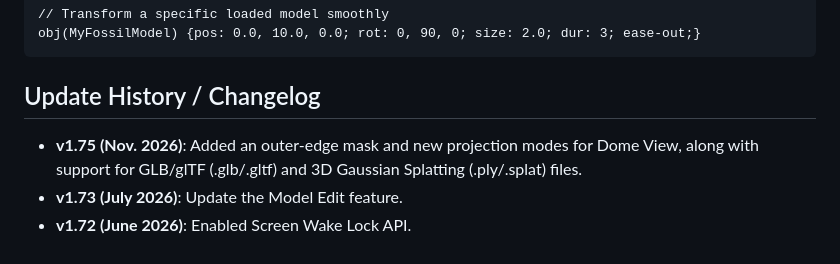
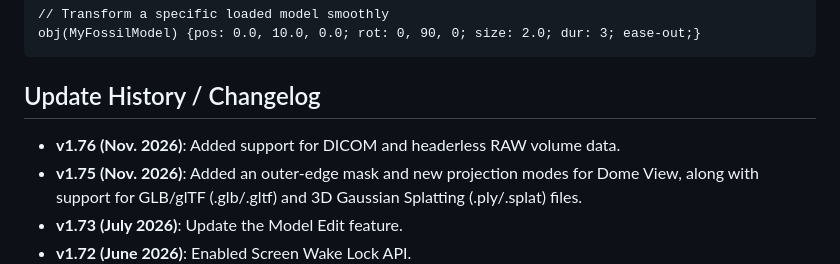
Before and after one commit to tasukuyoshioka/hoshizuna, a Markdown page: README.md, the part around the change. Drawn GitHub-style.

````diff
--- a/README.md
+++ b/README.md
@@ -45,6 +45,7 @@ obj(MyFossilModel) {pos: 0.0, 10.0, 0.0; rot: 0, 90, 0; size: 2.0; dur: 3; ease-
 ```
 
 ## Update History / Changelog
+- **v1.76 (Nov. 2026)**: Added support for DICOM and headerless RAW volume data.
 - **v1.75 (Nov. 2026)**: Added an outer-edge mask and new projection modes for Dome View, along with support for GLB/glTF (.glb/.gltf) and 3D Gaussian Splatting (.ply/.splat) files.
 - **v1.73 (July 2026)**: Update the Model Edit feature.
 - **v1.72 (June 2026)**: Enabled Screen Wake Lock API.
````
